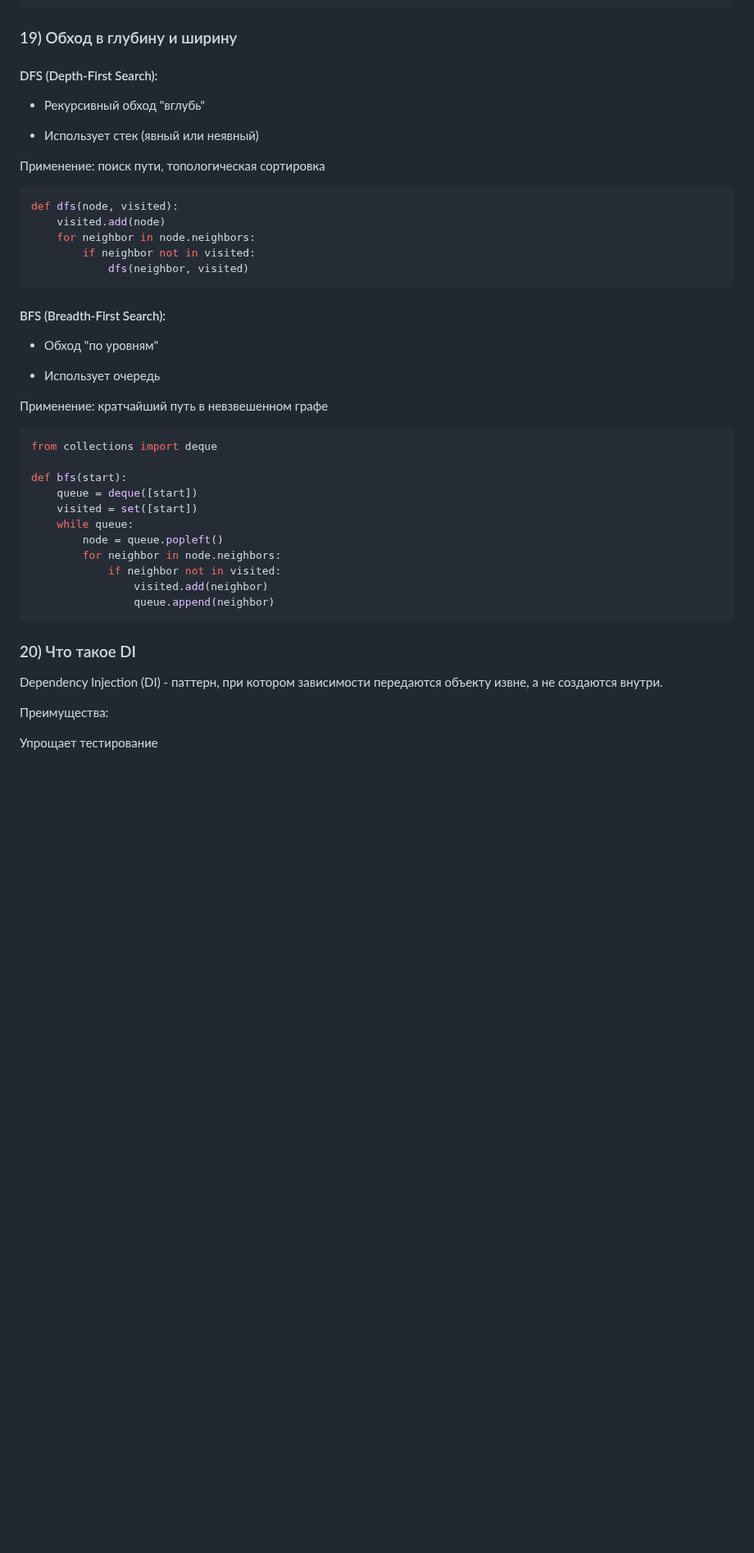
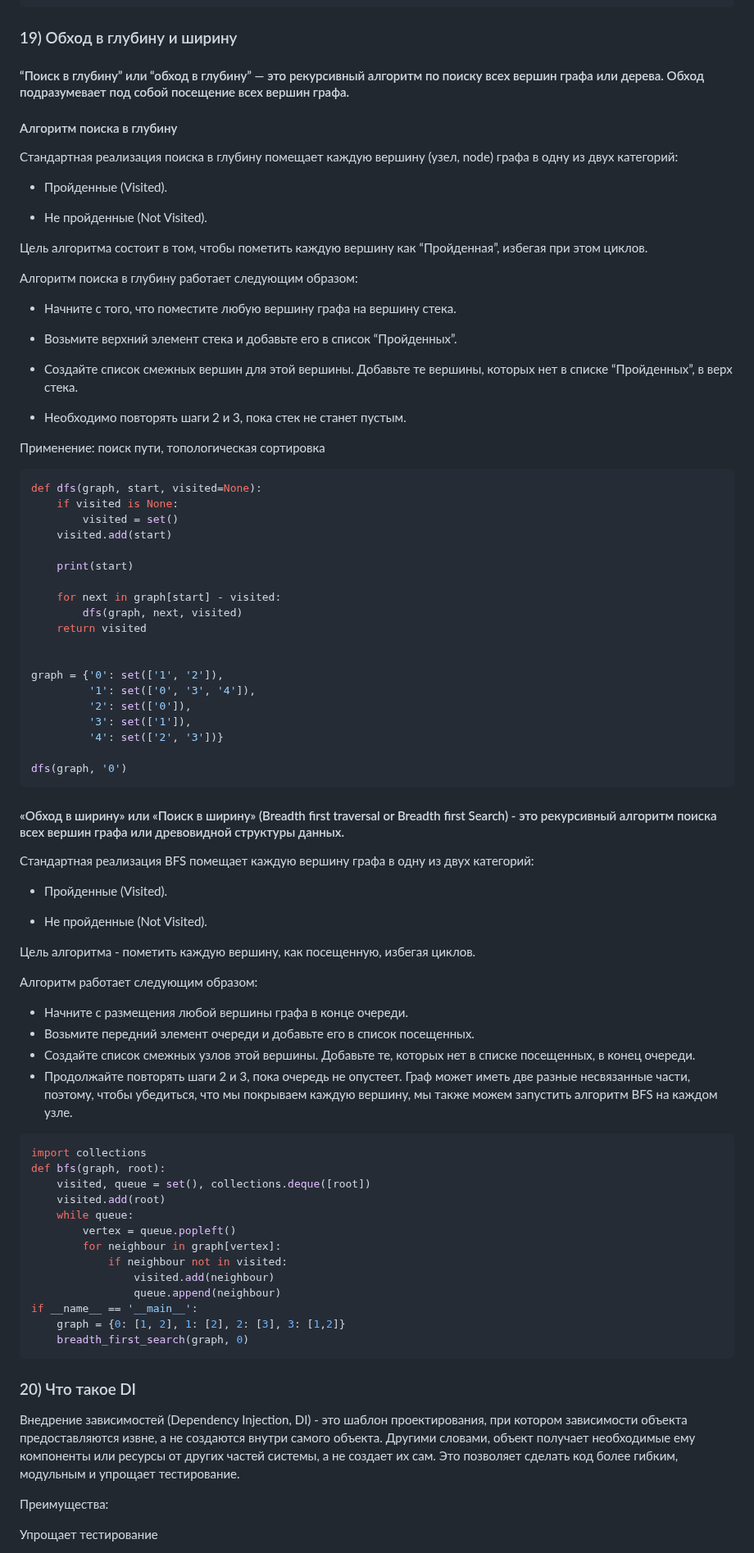
Before and after one commit to Dimmentor/treeapp, a Markdown page: README3.md, the part around the change. Shown at 82% size. Drawn GitHub-style; blank space fills up the shorter version.

````diff
--- a/README3.md
+++ b/README3.md
@@ -450,45 +450,87 @@ def publish(self, request, pk=None):
 ```
 
 ### 19) Обход в глубину и ширину
-#### DFS (Depth-First Search):
+#### “Поиск в глубину” или “обход в глубину” — это рекурсивный алгоритм по поиску всех вершин графа или дерева. Обход подразумевает под собой посещение всех вершин графа.
 
-* Рекурсивный обход "вглубь"
+#### Алгоритм поиска в глубину
+Стандартная реализация поиска в глубину помещает каждую вершину (узел, node) графа в одну из двух категорий:
 
-* Использует стек (явный или неявный)
+* Пройденные (Visited).
+
+* Не пройденные (Not Visited).
+
+Цель алгоритма состоит в том, чтобы пометить каждую вершину как “Пройденная”, избегая при этом циклов.
+
+Алгоритм поиска в глубину работает следующим образом:
+
+* Начните с того, что поместите любую вершину графа на вершину стека.
+
+* Возьмите верхний элемент стека и добавьте его в список “Пройденных”.
+
+* Создайте список смежных вершин для этой вершины. Добавьте те вершины, которых нет в списке “Пройденных”, в верх стека.
+
+* Необходимо повторять шаги 2 и 3, пока стек не станет пустым.
 
 Применение: поиск пути, топологическая сортировка
 
 ```sh
-def dfs(node, visited):
-    visited.add(node)
-    for neighbor in node.neighbors:
-        if neighbor not in visited:
-            dfs(neighbor, visited)
+def dfs(graph, start, visited=None):
+    if visited is None:
+        visited = set()
+    visited.add(start)
+
+    print(start)
+
+    for next in graph[start] - visited:
+        dfs(graph, next, visited)
+    return visited
+
+
+graph = {'0': set(['1', '2']),
+         '1': set(['0', '3', '4']),
+         '2': set(['0']),
+         '3': set(['1']),
+         '4': set(['2', '3'])}
+
+dfs(graph, '0')
 ```
-#### BFS (Breadth-First Search):
+#### «Обход в ширину» или «Поиск в ширину» (Breadth first traversal or Breadth first Search) - это рекурсивный алгоритм поиска всех вершин графа или древовидной структуры данных.
 
-* Обход "по уровням"
+Стандартная реализация ВFS помещает каждую вершину графа в одну из двух категорий:
 
-* Использует очередь
+* Пройденные (Visited).
 
-Применение: кратчайший путь в невзвешенном графе
+* Не пройденные (Not Visited).
+
+Цель алгоритма - пометить каждую вершину, как посещенную, избегая циклов.
+
+Алгоритм работает следующим образом:
+
+* Начните с размещения любой вершины графа в конце очереди.
+* Возьмите передний элемент очереди и добавьте его в список посещенных.
+* Создайте список смежных узлов этой вершины. Добавьте те, которых нет в списке посещенных, в конец очереди.
+* Продолжайте повторять шаги 2 и 3, пока очередь не опустеет.
+Граф может иметь две разные несвязанные части, поэтому, чтобы убедиться, что мы покрываем каждую вершину, мы также можем запустить алгоритм BFS на каждом узле.
 
 ```sh
-from collections import deque
-
-def bfs(start):
-    queue = deque([start])
-    visited = set([start])
+import collections
+def bfs(graph, root):
+    visited, queue = set(), collections.deque([root])
+    visited.add(root)
     while queue:
-        node = queue.popleft()
-        for neighbor in node.neighbors:
-            if neighbor not in visited:
-                visited.add(neighbor)
-                queue.append(neighbor)
+        vertex = queue.popleft()
+        for neighbour in graph[vertex]:
+            if neighbour not in visited:
+                visited.add(neighbour)
+                queue.append(neighbour)
+if __name__ == '__main__':
+    graph = {0: [1, 2], 1: [2], 2: [3], 3: [1,2]}
+    breadth_first_search(graph, 0)
 ```
 
 ### 20) Что такое DI
-Dependency Injection (DI) - паттерн, при котором зависимости передаются объекту извне, а не создаются внутри.
+Внедрение зависимостей (Dependency Injection, DI) - это шаблон проектирования, при котором зависимости объекта предоставляются извне, а не создаются внутри самого объекта. Другими словами, объект получает необходимые ему компоненты или ресурсы от других частей системы, а не создает их сам. Это позволяет сделать код более гибким, модульным и упрощает тестирование.
+
 
 Преимущества:
 
````
